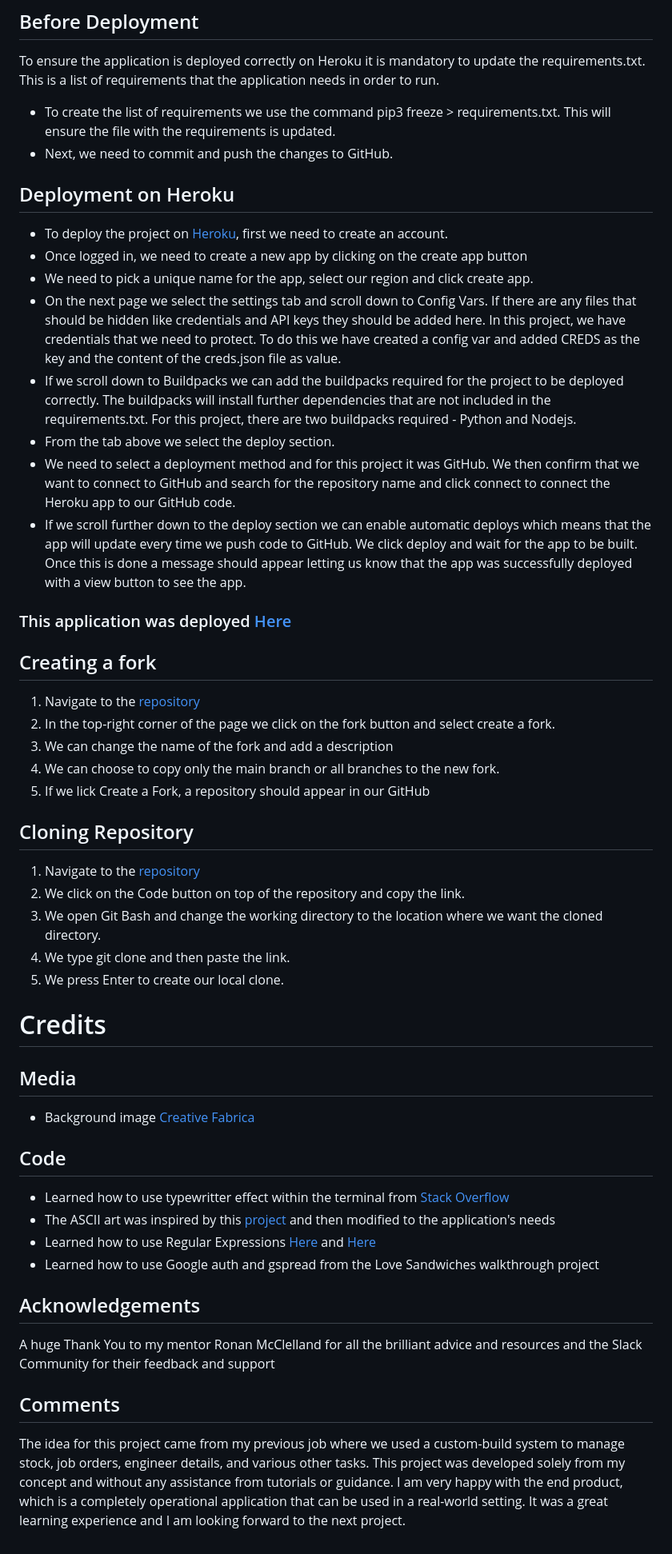
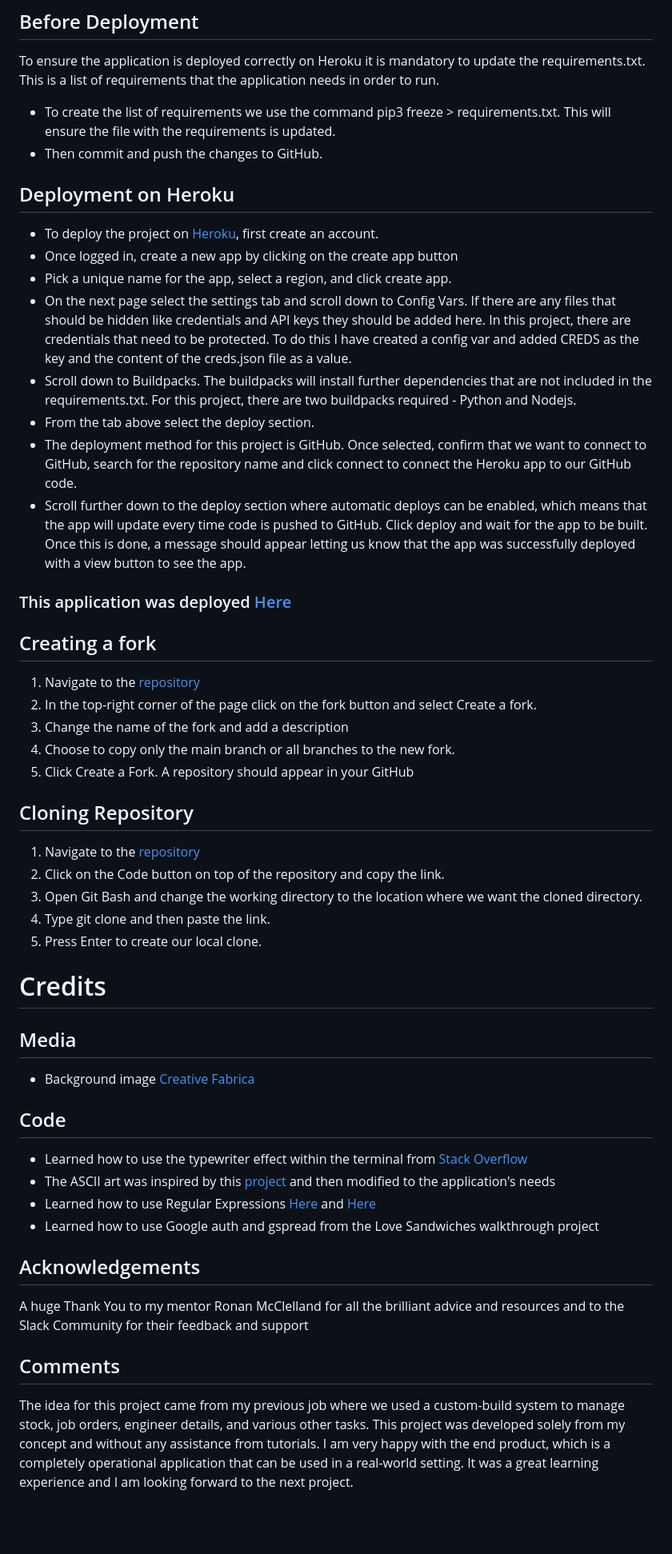
Before and after one commit to Dayana-N/inventory-management-PP3, a Markdown page: README.md, the part around the change printed below. Shown: that part at 80% size. Drawn GitHub-style; blank space fills up the shorter version.

Commit message:
docs: fix typos on readme and testing

```diff
--- a/README.md
+++ b/README.md
@@ -185,41 +185,41 @@ The application uses Google Sheet API or Gspread to store and manipulate the dat
 ## Before Deployment
 To ensure the application is deployed correctly on Heroku it is mandatory to update the requirements.txt. This is a list of requirements that the application needs in order to run.
 - To create the list of requirements we use the command pip3 freeze > requirements.txt. This will ensure the file with the requirements is updated.
-- Next, we need to commit and push the changes to GitHub.
+- Then commit and push the changes to GitHub.
 ## Deployment on Heroku
-- To deploy the project on [Heroku](https://www.heroku.com), first we need to create an account.
-- Once logged in, we need to create a new app by clicking on the create app button
-- We need to pick a unique name for the app, select our region and click create app.
-- On the next page we select the settings tab and scroll down to Config Vars. If there are any files that should be hidden like credentials and API keys they should be added here. In this project, we have credentials that we need to protect. To do this we have created a config var and added CREDS as the key and the content of the creds.json file as value.
-- If we scroll down to Buildpacks we can add the buildpacks required for the project to be deployed correctly. The buildpacks will install further dependencies that are not included in the requirements.txt. For this project, there are two buildpacks required - Python and Nodejs.
-- From the tab above we select the deploy section.
-- We need to select a deployment method and for this project it was GitHub. We then confirm that we want to connect to GitHub and search for the repository name and click connect to connect the Heroku app to our GitHub code.
-- If we scroll further down to the deploy section we can enable automatic deploys which means that the app will update every time we push code to GitHub. We click deploy and wait for the app to be built. Once this is done a message should appear letting us know that the app was successfully deployed with a view button to see the app. <br>
+- To deploy the project on [Heroku](https://www.heroku.com), first create an account.
+- Once logged in, create a new app by clicking on the create app button
+- Pick a unique name for the app, select a region, and click create app.
+- On the next page select the settings tab and scroll down to Config Vars. If there are any files that should be hidden like credentials and API keys they should be added here. In this project, there are credentials that need to be protected. To do this I have created a config var and added CREDS as the key and the content of the creds.json file as a value.
+- Scroll down to Buildpacks. The buildpacks will install further dependencies that are not included in the requirements.txt. For this project, there are two buildpacks required - Python and Nodejs.
+- From the tab above select the deploy section.
+- The deployment method for this project is GitHub. Once selected, confirm that we want to connect to GitHub, search for the repository name and click connect to connect the Heroku app to our GitHub code.
+- Scroll further down to the deploy section where automatic deploys can be enabled, which means that the app will update every time code is pushed to GitHub. Click deploy and wait for the app to be built. Once this is done, a message should appear letting us know that the app was successfully deployed with a view button to see the app.<br>
 ### This application was deployed [Here](https://pp3-inventory-management-app.herokuapp.com/)
 
 ## Creating a fork
 1. Navigate to the [repository](https://github.com/Dayana-N/inventory-management-PP3)
-2. In the top-right corner of the page we click on the fork button and select create a fork.
-3. We can change the name of the fork and add a description
-4. We can choose to copy only the main branch or all branches to the new fork.
-5. If we lick Create a Fork, a repository should appear in our GitHub
+2. In the top-right corner of the page click on the fork button and select Create a fork.
+3. Change the name of the fork and add a description
+4. Choose to copy only the main branch or all branches to the new fork.
+5. Click Create a Fork. A repository should appear in your GitHub
 
 ## Cloning Repository
 1. Navigate to the [repository](https://github.com/Dayana-N/inventory-management-PP3)
-2. We click on the Code button on top of the repository and copy the link.
-3. We open Git Bash and change the working directory to the location where we want the cloned directory.
-4. We type git clone and then paste the link.
-5. We press Enter to create our local clone.
+2. Click on the Code button on top of the repository and copy the link.
+3. Open Git Bash and change the working directory to the location where we want the cloned directory.
+4. Type git clone and then paste the link.
+5. Press Enter to create our local clone.
 
 # Credits
 ## Media
 - Background image [Creative Fabrica](https://www.creativefabrica.com/product/inventory-control-illustration-concept-2/)
 ## Code
-- Learned how to use typewritter effect within the terminal from [Stack Overflow](https://stackoverflow.com/questions/20302331/typing-effect-in-python)
+- Learned how to use the typewriter effect within the terminal from [Stack Overflow](https://stackoverflow.com/questions/20302331/typing-effect-in-python)
 - The ASCII art was inspired by this [project](https://github.com/PedroCristo/portfolio_project_3/blob/main/hangman_art.py) and then modified to the application's needs
 - Learned how to use Regular Expressions [Here](https://docs.python.org/3/howto/regex.html) and [Here](https://regex101.com/)
 - Learned how to use Google auth and gspread from the Love Sandwiches walkthrough project
 ## Acknowledgements
-A huge Thank You to my mentor Ronan McClelland for all the brilliant advice and resources and the Slack Community for their feedback and support
+A huge Thank You to my mentor Ronan McClelland for all the brilliant advice and resources and to the Slack Community for their feedback and support
 ## Comments
-The idea for this project came from my previous job where we used a custom-build system to manage stock, job orders, engineer details, and various other tasks. This project was developed solely from my concept and without any assistance from tutorials or guidance. I am very happy with the end product, which is a completely operational application that can be used in a real-world setting. It was a great learning experience and I am looking forward to the next project.
+The idea for this project came from my previous job where we used a custom-build system to manage stock, job orders, engineer details, and various other tasks. This project was developed solely from my concept and without any assistance from tutorials. I am very happy with the end product, which is a completely operational application that can be used in a real-world setting. It was a great learning experience and I am looking forward to the next project.
```
Also changed, not shown: other parts of README.md (+21 -21 lines), testing.md (+5 -5 lines).
